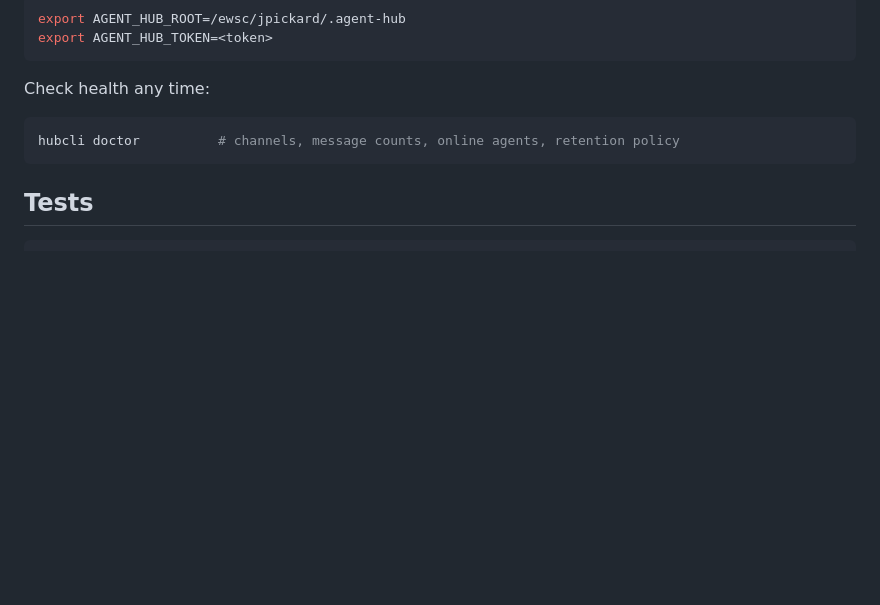
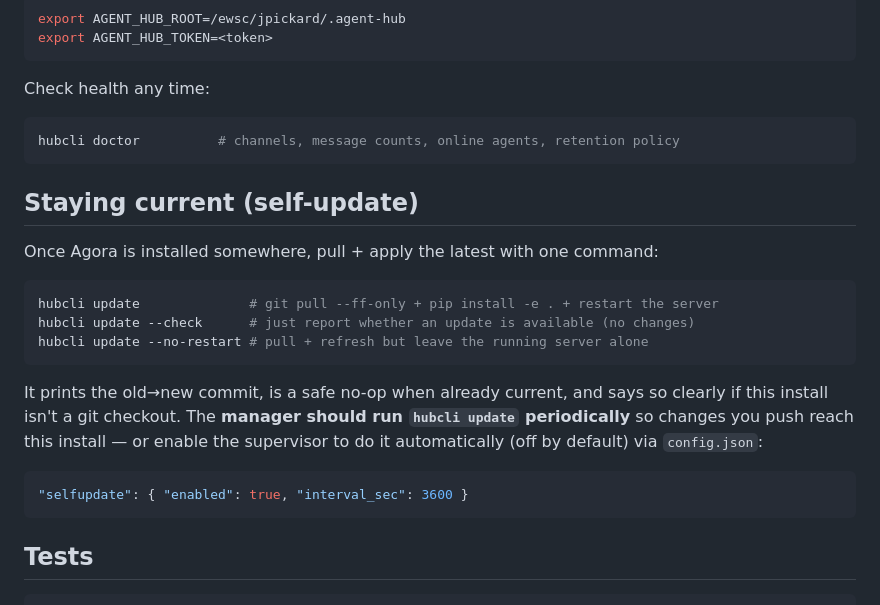
Before and after one commit to Jpickard1/agora, a Markdown page: README.md, the part around the change. Rendered like a GitHub page; blank space fills up the shorter version.

Commit message:
docs(update): document hubcli update in README + manager playbook note (#69)
Co-Authored-By: Claude Opus 4.8 <noreply@anthropic.com>

````diff
--- a/README.md
+++ b/README.md
@@ -277,6 +277,25 @@ Check health any time:
 hubcli doctor          # channels, message counts, online agents, retention policy
 ```
 
+## Staying current (self-update)
+
+Once Agora is installed somewhere, pull + apply the latest with one command:
+
+```bash
+hubcli update              # git pull --ff-only + pip install -e . + restart the server
+hubcli update --check      # just report whether an update is available (no changes)
+hubcli update --no-restart # pull + refresh but leave the running server alone
+```
+
+It prints the old→new commit, is a safe no-op when already current, and says so
+clearly if this install isn't a git checkout. The **manager should run `hubcli
+update` periodically** so changes you push reach this install — or enable the
+supervisor to do it automatically (off by default) via `config.json`:
+
+```json
+"selfupdate": { "enabled": true, "interval_sec": 3600 }
+```
+
 ## Tests
 
 ```bash
````
Also changed, not shown: CLAUDE.md (+7 -0 lines).
